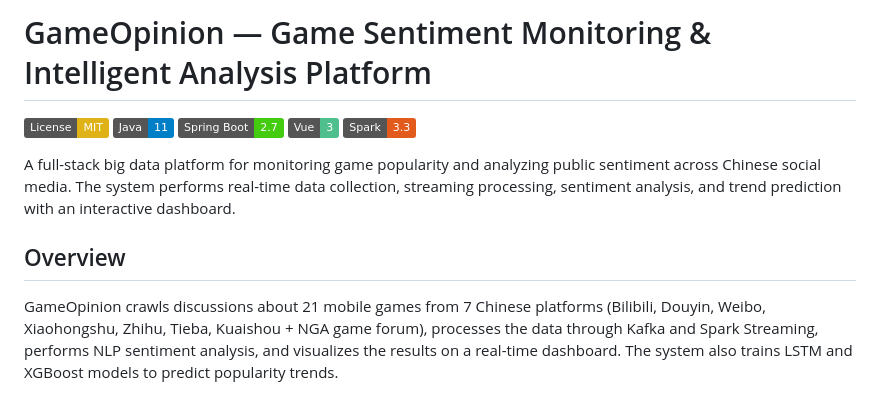
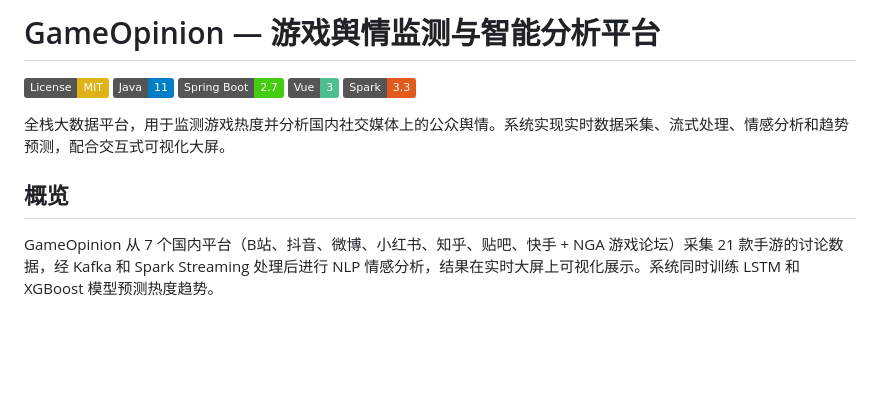
Before and after one commit to MaIOqwq/gamesparkhot, a Markdown page: README.md, the part around one of its changes. Drawn GitHub-style; badges without logos; blank space fills up the shorter version.

Commit message:
README 中文化

````diff
--- a/README.md
+++ b/README.md
@@ -1,4 +1,4 @@
-# GameOpinion — Game Sentiment Monitoring & Intelligent Analysis Platform
+# GameOpinion — 游戏舆情监测与智能分析平台
 
 [![License: MIT](https://img.shields.io/badge/License-MIT-yellow.svg)](LICENSE)
 [![Java 11](https://img.shields.io/badge/Java-11-blue)](https://openjdk.org/)
@@ -6,11 +6,11 @@
 [![Vue 3](https://img.shields.io/badge/Vue-3-4FC08D)](https://vuejs.org/)
 [![Spark 3.3](https://img.shields.io/badge/Spark-3.3-E25A1C)](https://spark.apache.org/)
 
-A full-stack big data platform for monitoring game popularity and analyzing public sentiment across Chinese social media. The system performs real-time data collection, streaming processing, sentiment analysis, and trend prediction with an interactive dashboard.
+全栈大数据平台，用于监测游戏热度并分析国内社交媒体上的公众舆情。系统实现实时数据采集、流式处理、情感分析和趋势预测，配合交互式可视化大屏。
 
-## Overview
+## 概览
 
-GameOpinion crawls discussions about 21 mobile games from 7 Chinese platforms (Bilibili, Douyin, Weibo, Xiaohongshu, Zhihu, Tieba, Kuaishou + NGA game forum), processes the data through Kafka and Spark Streaming, performs NLP sentiment analysis, and visualizes the results on a real-time dashboard. The system also trains LSTM and XGBoost models to predict popularity trends.
+GameOpinion 从 7 个国内平台（B站、抖音、微博、小红书、知乎、贴吧、快手 + NGA 游戏论坛）采集 21 款手游的讨论数据，经 Kafka 和 Spark Streaming 处理后进行 NLP 情感分析，结果在实时大屏上可视化展示。系统同时训练 LSTM 和 XGBoost 模型预测热度趋势。
 
 ```mermaid
 graph TD
````
Also changed, not shown: other parts of README.md (+56 -56 lines).
